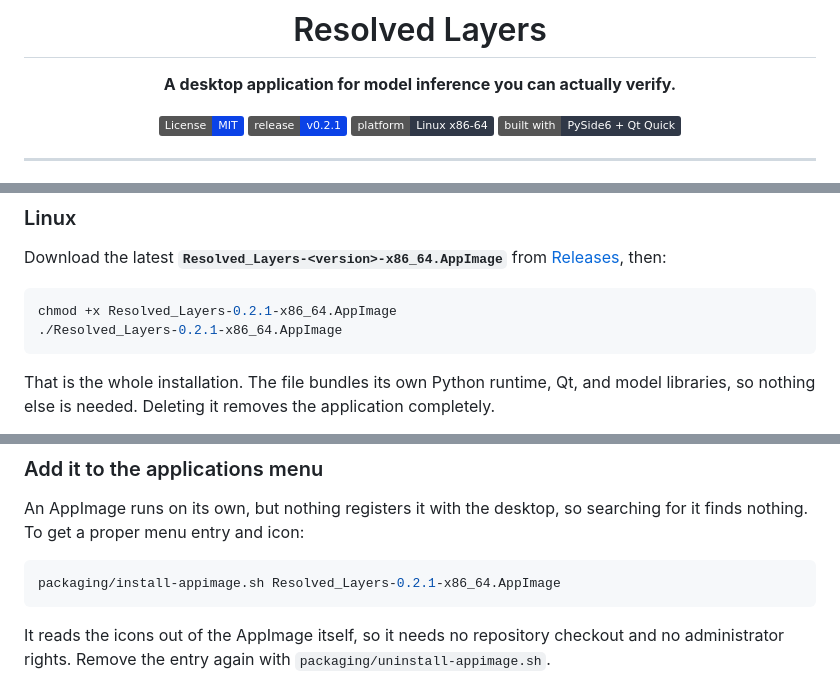
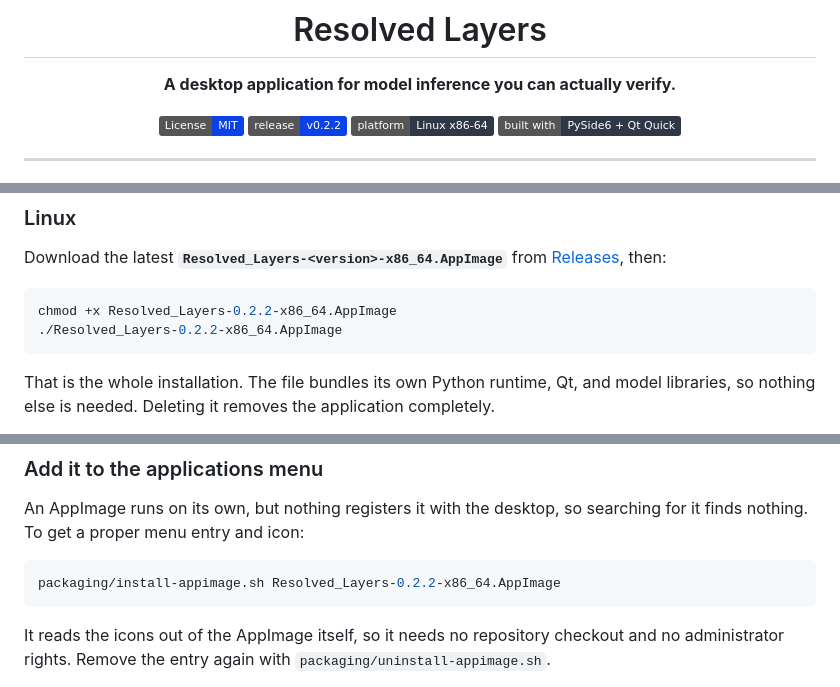
Before and after one commit to Abdourahman1909/resolved-layers, a Markdown page: README.md, 3 parts joined by grey strips. Drawn GitHub-style; badges without logos.

Commit message:
Point the README at 0.2.2
The badge and the install commands still named 0.2.1, so anyone following them
would download the build without the submission fix.

Co-Authored-By: Claude Opus 5 <noreply@anthropic.com>

````diff
--- a/README.md
+++ b/README.md
@@ -7,7 +7,7 @@
 **A desktop application for model inference you can actually verify.**
 
 [![License: MIT](https://img.shields.io/badge/License-MIT-0B42E7.svg)](LICENSE)
-[![Release](https://img.shields.io/badge/release-v0.2.1-0B42E7.svg)](https://github.com/Abdourahman1909/resolved-layers/releases/latest)
+[![Release](https://img.shields.io/badge/release-v0.2.2-0B42E7.svg)](https://github.com/Abdourahman1909/resolved-layers/releases/latest)
 [![Platform](https://img.shields.io/badge/platform-Linux%20x86--64-303847.svg)](#install)
 [![Built with](https://img.shields.io/badge/built%20with-PySide6%20%2B%20Qt%20Quick-303847.svg)](https://doc.qt.io/qtforpython/)
 
@@ -56,8 +56,8 @@ Download the latest **`Resolved_Layers-<version>-x86_64.AppImage`** from
 then:
 
 ```bash
-chmod +x Resolved_Layers-0.2.1-x86_64.AppImage
-./Resolved_Layers-0.2.1-x86_64.AppImage
+chmod +x Resolved_Layers-0.2.2-x86_64.AppImage
+./Resolved_Layers-0.2.2-x86_64.AppImage
 ```
 
 That is the whole installation. The file bundles its own Python runtime, Qt,
@@ -93,7 +93,7 @@ An AppImage runs on its own, but nothing registers it with the desktop, so
 searching for it finds nothing. To get a proper menu entry and icon:
 
 ```bash
-packaging/install-appimage.sh Resolved_Layers-0.2.1-x86_64.AppImage
+packaging/install-appimage.sh Resolved_Layers-0.2.2-x86_64.AppImage
 ```
 
 It reads the icons out of the AppImage itself, so it needs no repository
````
